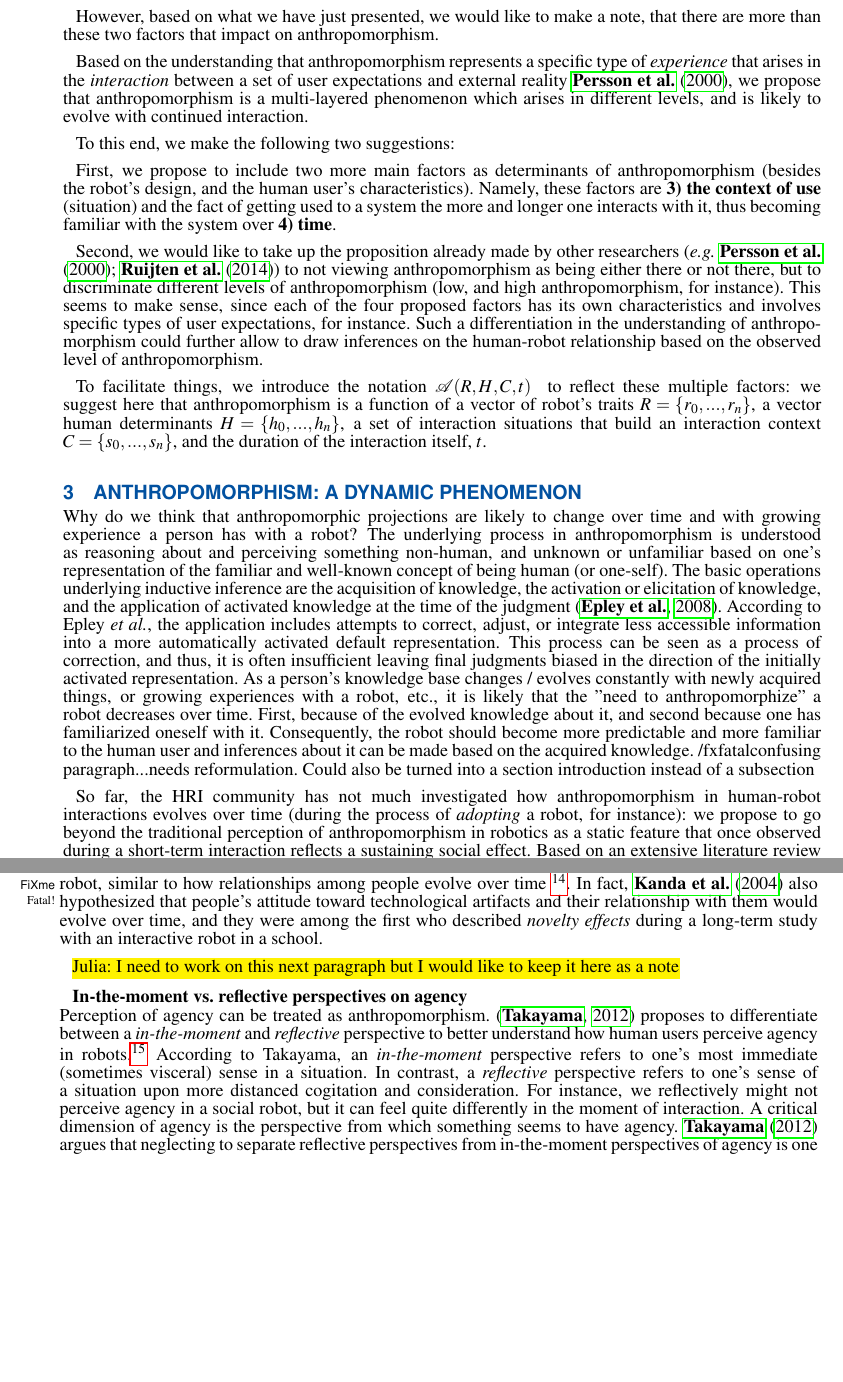
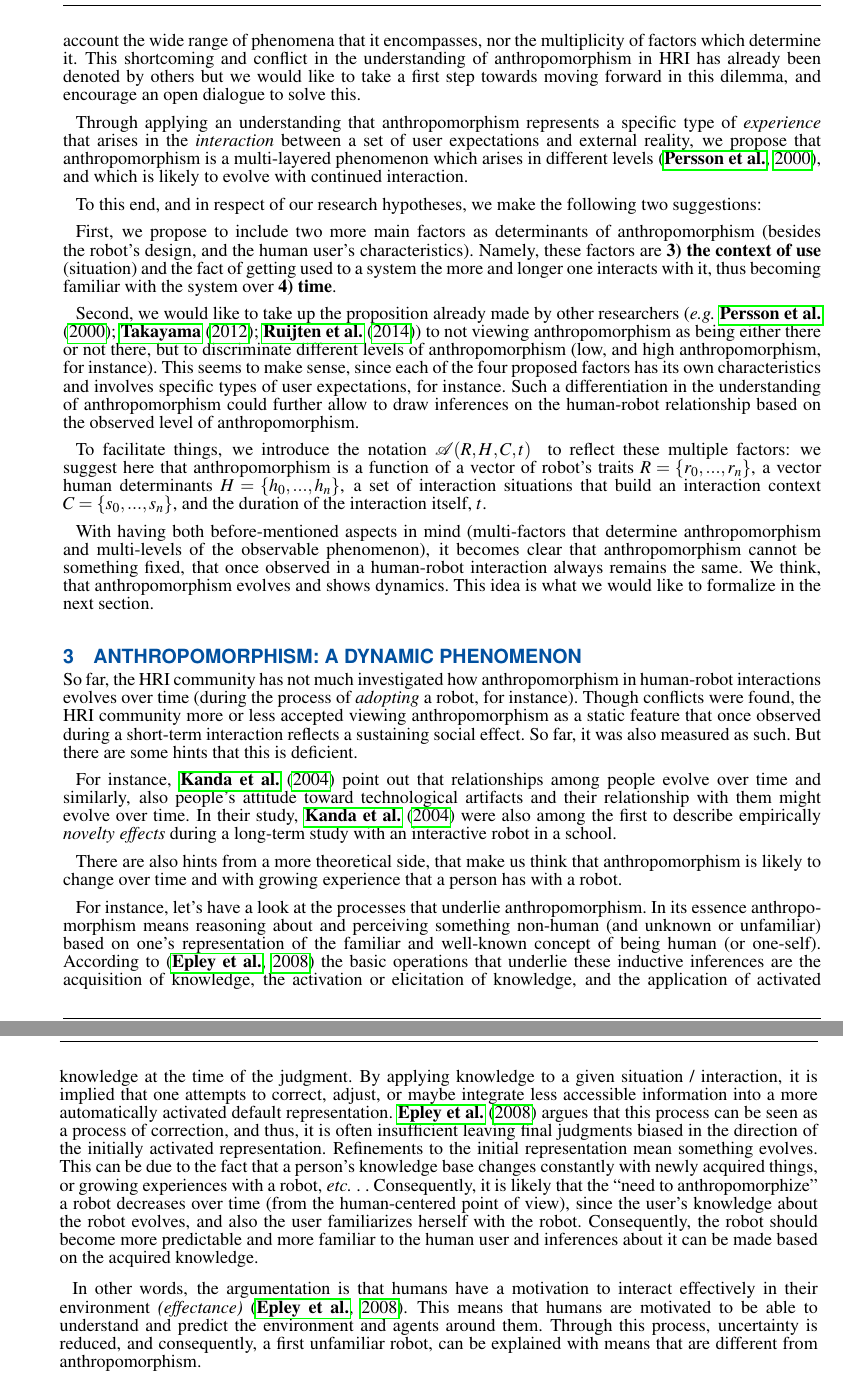
Before and after one commit to chili-epfl/paper-frontiers-anthropomorphism, a LaTeX document (paper.tex): two parts of pages 12 and 13 of 30, joined at a grey line, cut at the place of the change, the shorter picture padded with empty space. Compiled offline with pdfLaTeX.

Commit message:
small changes in section 2

```diff
--- a/paper.tex
+++ b/paper.tex
@@ -1490,11 +1489,11 @@ promote or hinder anthropomorphism.
-However, based on what we have just presented, we would like to make a note, that there are more than these two factors that impact on anthropomorphism.
-
-Based on the understanding that anthropomorphism represents a specific type of \textit{experience} that arises in the
-\textit{interaction} between a set of user expectations and external reality
-\cite{persson_anthropomorphism_2000},
+However, anthropomorphism is a complex process and we think that the current understanding of it does neither seem to fully take into account the wide range of phenomena that it encompasses, nor the multiplicity of factors which determine it.
+This shortcoming and conflict in the understanding of anthropomorphism in HRI has already been denoted by others but we would like to take a first step towards moving forward in this dilemma, and encourage an open dialogue to solve this.
+
+Through applying an understanding that anthropomorphism represents a specific type of \textit{experience} that arises in the
+\textit{interaction} between a set of user expectations and external reality,
 %(see Figure~\ref{fig:anthropomorphism_and_interaction})
 we propose that
-anthropomorphism is a multi-layered phenomenon which arises in different levels, and is likely to evolve with continued interaction.
+anthropomorphism is a multi-layered phenomenon which arises in different levels \citep{persson_anthropomorphism_2000}, and which is likely to evolve with continued interaction.
 %we suggest to understand anthropomorphism as a \emph{dynamic},
 %\emph{context-dependent} process. To this end, we apply Persson \textit{et
 %al.}'s six levels on anthropomorphism to HRI and introduce three
@@ -1502,7 +1501,7 @@ anthropomorphism is a multi-layered phenomenon which arises in different levels,
 %also the results of a long-term study that we conducted in a real human
 %environment and provide an account of the so-called \textit{novelty effect}.
 
-To this end, we make the following two suggestions:
+To this end, and in respect of our research hypotheses, we make the following two suggestions:
 
 First, we propose to include two more main factors as determinants of anthropomorphism (besides the robot's design, and the human user's characteristics). Namely, these factors are \textbf{3) the context of use} (situation) and the fact of getting used to a system the more and longer one interacts with it, thus becoming familiar with the system over \textbf{4) time}.
 
@@ -1562,6 +1561,7 @@ interaction itself, $t$.
 %suggest that the social phenomenon involves several levels, like primitive
 %psychology, folk-psychology, social stereotypes, and emotional anthropomorphism.
 
+With having both before-mentioned aspects in mind (multi-factors that determine anthropomorphism and multi-levels of the observable phenomenon), it becomes clear that anthropomorphism cannot be something fixed, that once observed in a human-robot interaction always remains the same. We think, that anthropomorphism evolves and shows dynamics. This idea is what we would like to formalize in the next section.
 
 
 %%%%%%%%%%%%%%%%%%%%%%%%%%%%%%%%%%%%%%%%%%%%%%%%%%%%%%%%%%%%%%%%%%%%%%%%%
@@ -1583,48 +1583,49 @@ interaction itself, $t$.
 \section{Anthropomorphism: a dynamic phenomenon}
 \label{sec:our-ideas}
 
-Why do we think that anthropomorphic projections are likely to change over time
-and with growing experience a person has with a robot? The underlying process in
-anthropomorphism is understood as reasoning about and perceiving something
-non-human, and unknown or unfamiliar based on one's representation of the
-familiar and well-known concept of being human (or one-self). The basic
-operations underlying inductive inference are the acquisition of knowledge, the
-activation or elicitation of knowledge, and the application of activated
-knowledge at the time of the judgment \citep{epley_when_2008}. According to Epley
-\textit{et al.}, the application includes attempts to correct, adjust, or
-integrate less accessible information into a more automatically activated
-default representation. This process can be seen as a process of correction, and
-thus, it is often insufficient leaving final judgments biased in the direction
-of the initially activated representation. As a person's knowledge base changes
-/ evolves constantly with newly acquired things, or growing experiences with a
-robot, etc., it is likely that the "need to anthropomorphize" a robot decreases
-over time. First, because of the evolved knowledge about it, and second because
-one has familiarized oneself with it. Consequently, the robot should become more
-predictable and more familiar to the human user and inferences about it can be
-made based on the acquired knowledge.  /fxfatal{confusing paragraph...needs
-reformulation. Could also be turned into a section introduction instead of a
-subsection}
-
-
 So far, the HRI community has not much investigated how anthropomorphism in
 human-robot interactions evolves over time (during the process of
-\emph{adopting} a robot, for instance): we propose to go beyond the traditional
-perception of anthropomorphism in robotics as a static feature that once
-observed during a short-term interaction reflects a sustaining social effect.
-Based on an extensive literature review previously
-published~\citep{fink_anthropomorphism_2012} and field
-experiments~\fixme{cites!}, we believe that anthropomorphic effects in HRI are
-not always the same but evolve over time, along with growing interaction and
-experience with the robot, similar to how relationships among people evolve
-over time \fixme{(cite Hinde, 1988)}. In fact, \citet{kanda_interactive_2004}
-also hypothesized that people's attitude toward technological artifacts and
-their relationship with them would evolve over time, and they were among the
-first who described \emph{novelty effects} during a long-term study with an
-interactive robot in a school.
-
-
-\hl{Julia: I need to work on this next paragraph but I would like to keep it here as a note}
-
-\textbf{In-the-moment vs. reflective perspectives on agency}\\
-Perception of agency can be treated as anthropomorphism.
-\citep{takayama_perspectives_2012} proposes to differentiate between a \textit{in-the-moment} and \textit{reflective} perspective to better understand how human users perceive agency in robots.\footnote{``The other important distinction between the two perspectives is the \hl{cognitive processes} that they engage.''} According to Takayama, an \textit{in-the-moment} perspective refers to one's most immediate (sometimes visceral) sense in a situation. In contrast, a \textit{reflective} perspective refers to one's sense of a situation upon more distanced cogitation and consideration. For instance, we reflectively might not perceive agency in a social robot, but it can feel quite differently in the moment of interaction. A critical dimension of agency is the perspective from which something seems to have agency. \cite{takayama_perspectives_2012} argues that neglecting to separate reflective perspectives from in-the-moment perspectives of agency is one of the major sources of confusion when people talk and write about anthropomorphism. There seems to be a disconnection between what people consciously perceive and how they respond to stimuli that they may not consciously perceive.
+\emph{adopting} a robot, for instance). Though conflicts were found, the HRI community more or less accepted viewing anthropomorphism as a static feature that once
+observed during a short-term interaction reflects a sustaining social effect. So far, it was also measured as such. But there are some hints that this is deficient.
+
+For instance, \cite{kanda_interactive_2004} point out that relationships among people evolve over time and similarly, also people’s attitude toward technological artifacts
+and their relationship with them might evolve over time. In their study, \cite{kanda_interactive_2004} were also among the first to describe empirically \emph{novelty effects} during a long-term study with an interactive robot in a school.
+
+There are also hints from a more theoretical side, that make us think that anthropomorphism is likely to change over
+time and with growing experience that a person has with a robot.
+
+%effectance motivation reduces uncertainty and consequently the tendency to anthropomorphize
+For instance, let's have a look at the processes that underlie anthropomorphism.
+In its essence anthropomorphism means reasoning about and perceiving something
+non-human (and unknown or unfamiliar) based on one's representation of the
+familiar and well-known concept of being human (or one-self). According to \citep{epley_when_2008} the basic
+operations that underlie these inductive inferences are the acquisition of knowledge, the
+activation or elicitation of knowledge, and the application of activated
+knowledge at the time of the judgment. By applying knowledge to a given situation / interaction, it is implied that one attempts to correct, adjust, or maybe
+integrate less accessible information into a more automatically activated
+default representation. \cite{epley_when_2008} argues that this process can be seen as a process of correction, and
+thus, it is often insufficient leaving final judgments biased in the direction
+of the initially activated representation. Refinements to the initial representation mean something evolves. This can be due to the fact that a person's knowledge base changes
+constantly with newly acquired things, or growing experiences with a
+robot, \etc. . Consequently, it is likely that the ``need to anthropomorphize'' a robot decreases
+over time (from the human-centered point of view), since the user's knowledge about the robot evolves, and also the user familiarizes herself with the robot. Consequently, the robot should become more
+predictable and more familiar to the human user and inferences about it can be
+made based on the acquired knowledge.
+
+In other words, the argumentation is that humans have a motivation to interact effectively in their environment \textit{(effectance)} \citep{epley_when_2008}. This means that humans are motivated to be able to understand and predict the environment and agents around them. Through this process, uncertainty is reduced, and consequently, a first unfamiliar robot, can be explained with means that are different from anthropomorphism.
+
+%expectations
+Further,
+
+
+
+
+
+
+
+%\textbf{In-the-moment vs. reflective perspectives on agency}\\
+%Perception of agency can be treated as anthropomorphism.
+%\citep{takayama_perspectives_2012} proposes to differentiate between a \textit{in-the-moment} and \textit{reflective} perspective to better understand how human users perceive agency in robots.\footnote{``The other important distinction between the two perspectives is the \hl{cognitive processes} that they engage.''} According to Takayama, an \textit{in-the-moment} perspective refers to one's most immediate (sometimes visceral) sense in a situation. In contrast, a \textit{reflective} perspective refers to one's sense of a situation upon more distanced cogitation and consideration. For instance, we reflectively might not perceive agency in a social robot, but it can feel quite differently in the moment of interaction. A critical dimension of agency is the perspective from which something seems to have agency. \cite{takayama_perspectives_2012} argues that neglecting to separate reflective perspectives from in-the-moment perspectives of agency is one of the major sources of confusion when people talk and write about anthropomorphism. There seems to be a disconnection between what people consciously perceive and how they respond to stimuli that they may not consciously perceive.
+%That means, in the initial phase of interacting with a novel device \textbf{(initialization)} people might not consciously respond but rather mindlessly \citep{nass_machines_2000}. Only after some time of \textbf{familiarization}, they might respond in a more reflective manner. This can be illustrated by the fact that people tend to deny interacting with computational systems as if they were people and yet they respond to computers in many ways that are remarkably similar to how they respond to people \citep{reeves_media_1996}.
+%\cite{takayama_perspectives_2012} also applies a cognitive viewpoint on the two different perspectives of in-the-moment \vs reflective to illustrate differences. She states that in-the-moment perceptions of agency are largely shaped by bottom-up perceptual processes, evoking very immediate responses (\eg to the cues emitted by the artifact's design, see Section \ref{sec:anthropomorphic-design}).
+%In contrast, according to Takayama, reflective perceptions are more often shaped by top-down processes because of the nature of reflective thought.
```
Also changed, not shown: paper.tex (28 more changed lines).
